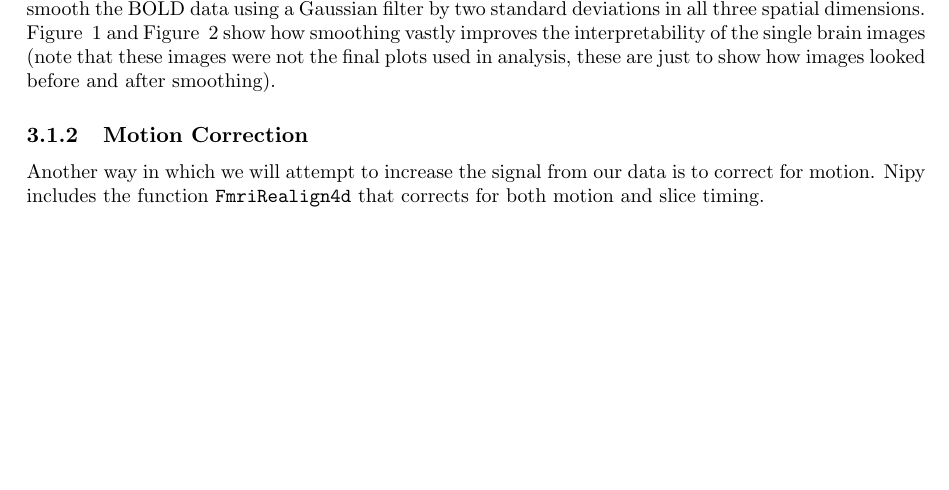
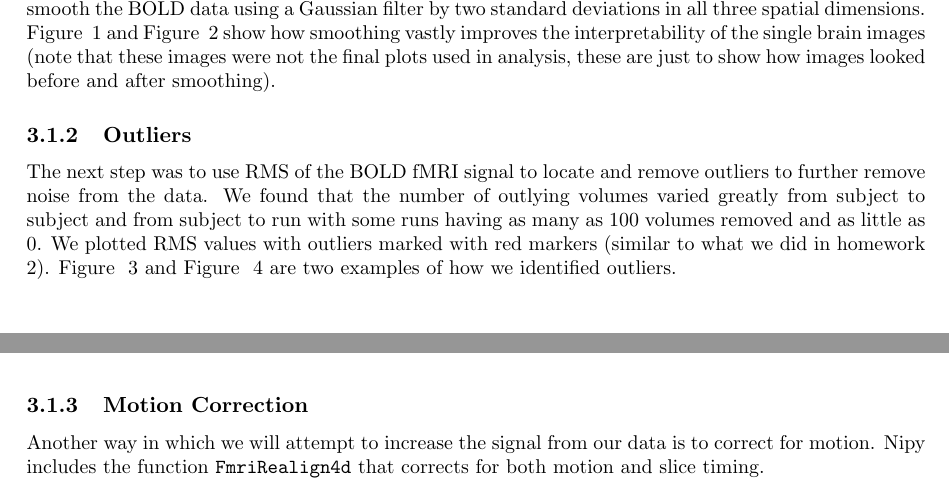
Before and after one commit to berkeley-stat159/project-eta, a LaTeX document (paper/report.tex): part of page 2 of 7 before the commit and two parts of pages 2 and 3 of 8 after it, the two joined at a grey line, cut so that both start at the same text, the shorter picture padded with empty space. Compiled offline with pdfLaTeX.

Commit message:
Jon's outliers

```diff
--- a/paper/report.tex
+++ b/paper/report.tex
@@ -153,3 +153,14 @@ show how images looked before and after smoothing).
 \centering
 \includegraphics[width=0.5\textwidth]{smoothing-after.png}
 \label{fig:smoothing-after}
+\end{figure}
+
+\subsubsection{Outliers}
+
+The next step was to use  RMS of the BOLD fMRI signal to locate and remove
+outliers to further remove noise from the data. We found that the number of
+outlying  volumes varied greatly from subject to subject and from subject to
+run with some runs having as many as 100 volumes removed and as little as 0. We
+plotted RMS values with outliers marked with red markers (similar to what we
+did in homework 2). Figure ~\ref{fig:outliers-1-1} and Figure
+~\ref{fig:outliers-9-3} are two examples of how we identified outliers.
```
Also changed, not shown: paper/report.tex (13 more changed lines).
